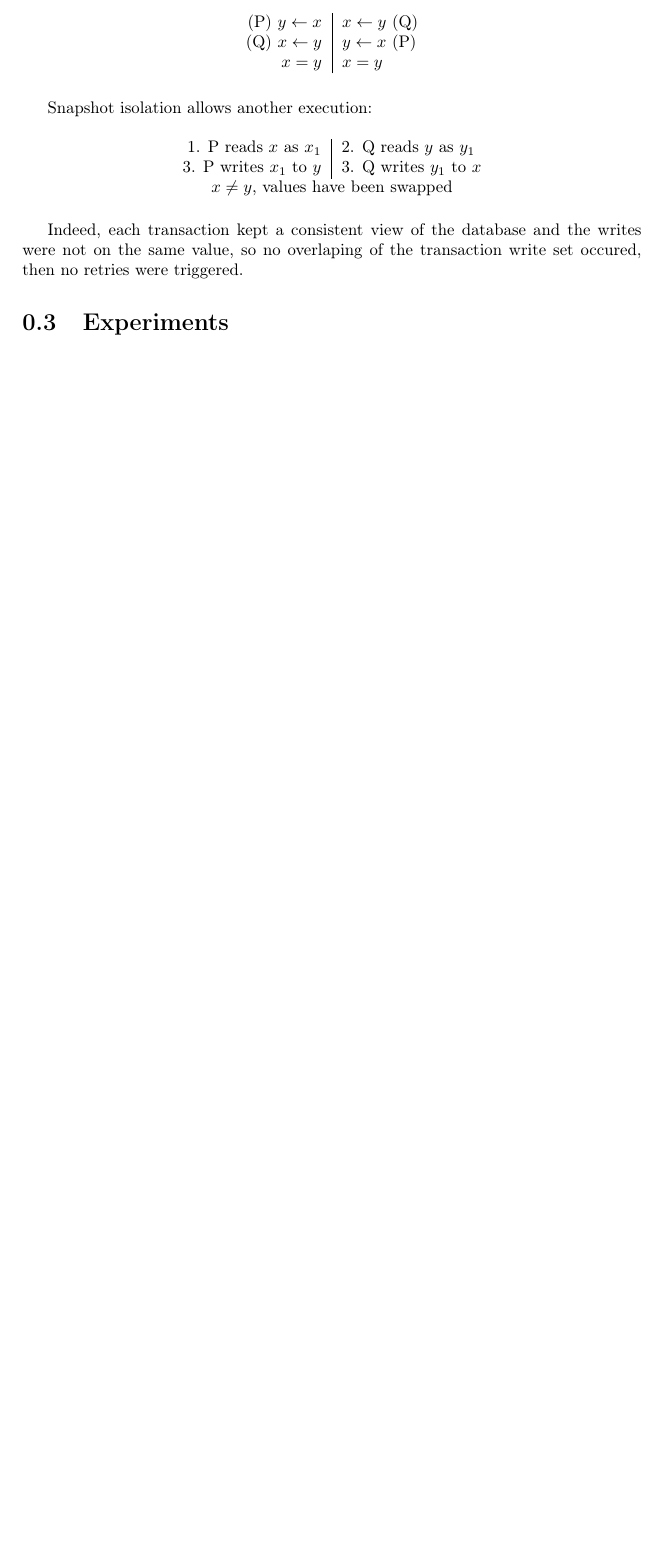
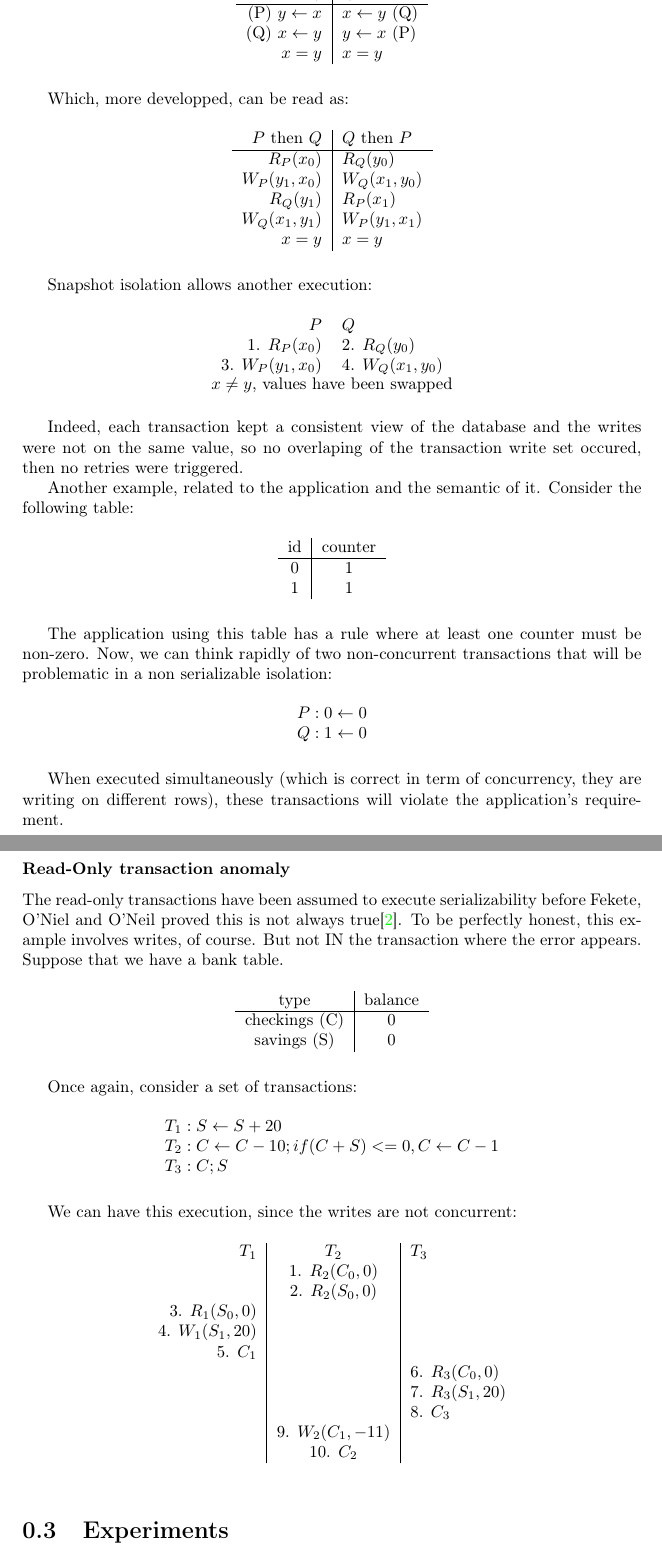
Before and after one commit to Marie-Donnie/StageLoca, a LaTeX document (reports/final_report/report.tex, which reads reports/final_report/state_of_the_art.tex): part of page 9 of 10 before the commit and two parts of pages 10 and 11 of 13 after it, the two joined at a grey line, cut so that both start at the same text, the shorter picture padded with empty space. Compiled offline with pdfLaTeX.

Commit message:
Read-only transactions

```diff
--- a/reports/final_report/state_of_the_art.tex
+++ b/reports/final_report/state_of_the_art.tex
@@ -135,8 +152,23 @@ There are two possible serial executions: $P$ then $Q$ OR $Q$ then $P$
 \begin{table}[H]
   \centering
   \begin{tabular}{ r | l }
+    $P$ then $Q$ & $Q$ then $P$ \\
+        \hline
     (P) $y \gets x$ & $x \gets y$ (Q) \\
     (Q) $x \gets y$ & $y \gets x$ (P) \\
+    $x = y$ & $x = y$ \\
+  \end{tabular}
+\end{table}
+Which, more developped, can be read as:
+\begin{table}[H]
+  \centering
+  \begin{tabular}{ r | l }
+    $P$ then $Q$ & $Q$ then $P$ \\
+        \hline
+    $R_P(x_0)$ &  $R_Q(y_0)$ \\
+    $W_P(y_1, x_0)$ & $W_Q(x_1, y_0)$ \\
+    $R_Q(y_1)$ &  $R_P(x_1)$ \\
+    $W_Q(x_1, y_1)$ & $W_P(y_1, x_1)$ \\
     $x = y$ & $x = y$ \\
   \end{tabular}
 \end{table}
@@ -145,12 +177,82 @@ Snapshot isolation allows another execution:
 
 \begin{table}[H]
   \centering
-  \begin{tabular}{ r | l }
-    1. P reads $x$ as $x_1$ & 2. Q reads $y$ as $y_1$ \\
-    3. P writes $x_1$ to $y$ & 3. Q writes $y_1$ to $x$ \\
+  \begin{tabular}{ r  l }
+    $P$ & $Q$ \\
+    1. $R_P(x_0)$ & 2. $R_Q(y_0)$ \\
+    3. $W_P(y_1, x_0)$ & 4. $W_Q(x_1, y_0)$ \\
   \end{tabular}
   \\
   $x \neq y$, values have been swapped
 \end{table}
 
 Indeed, each transaction kept a consistent view of the database and the writes were not on the same value, so no overlaping of the transaction write set occured, then no retries were triggered.
+
+Another example, related to the application and the semantic of it. Consider the following table:
+
+\begin{table}[H]
+  \centering
+  \begin{tabular}{ c | c }
+    id & counter \\
+        \hline
+    0 & 1 \\
+    1 & 1 \\
+  \end{tabular}
+\end{table}
+
+The application using this table has a rule where at least one counter must be non-zero. Now, we can think rapidly of two non-concurrent transactions that will be problematic in a non serializable isolation:
+
+\begin{table}[H]
+  \centering
+  \begin{tabular}{ c }
+    $P:   0 \gets 0$\\
+    $Q:   1 \gets 0$\\
+  \end{tabular}
+\end{table}
+
+When executed simultaneously (which is correct in term of concurrency, they are writing on different rows), these transactions will violate the application's requirement.
+
+\subsubsection{Read-Only transaction anomaly}
+
+
+The read-only transactions have been assumed to execute serializability before Fekete, O'Niel and O'Neil proved this is not always true\cite{DBLP:journals/sigmod/FeketeOO04}.
+To be perfectly honest, this example involves writes, of course. But not IN the transaction where the error appears. Suppose that we have a bank table.
+
+\begin{table}[H]
+  \centering
+  \begin{tabular}{ c | c }
+    type & balance \\
+    \hline
+    checkings (C) & 0 \\
+    savings (S) & 0 \\
+  \end{tabular}
+\end{table}
+
+Once again, consider a set of transactions:
+\begin{table}[H]
+  \centering
+  \begin{tabular}{ l }
+    $T_1:   S \gets S + 20 $\\
+    $T_2:   C \gets C -10 ; if (C+S) <= 0, C \gets C -1 $\\
+    $T_3:   C ; S$\\
+  \end{tabular}
+\end{table}
+
+We can have this execution, since the writes are not concurrent:
+
+\begin{table}[H]
+  \centering
+  \begin{tabular}{ r | c | l }
+    $T_1$ & $T_2$ & $T_3$ \\
+    & 1. $R_2(C_0,0)$ & \\
+    & 2. $R_2(S_0,0)$ & \\
+    3. $R_1(S_0,0)$ & & \\
+    4. $W_1(S_1,20)$ & & \\
+    5. $C_1$ & & \\
+    & & 6. $R_3(C_0,0)$ \\
+    & & 7. $R_3(S_1,20)$ \\
+    & & 8. $C_3$\\
+    & 9. $W_2(C_1,-11)$ & \\
+    & 10. $C_2$ & \\
+  \end{tabular}
+\end{table}
```
Also changed, not shown: reports/final_report/biblio.bib (+23 -0 lines), reports/final_report/state_of_the_art.tex (27 more changed lines), 2 other files.
